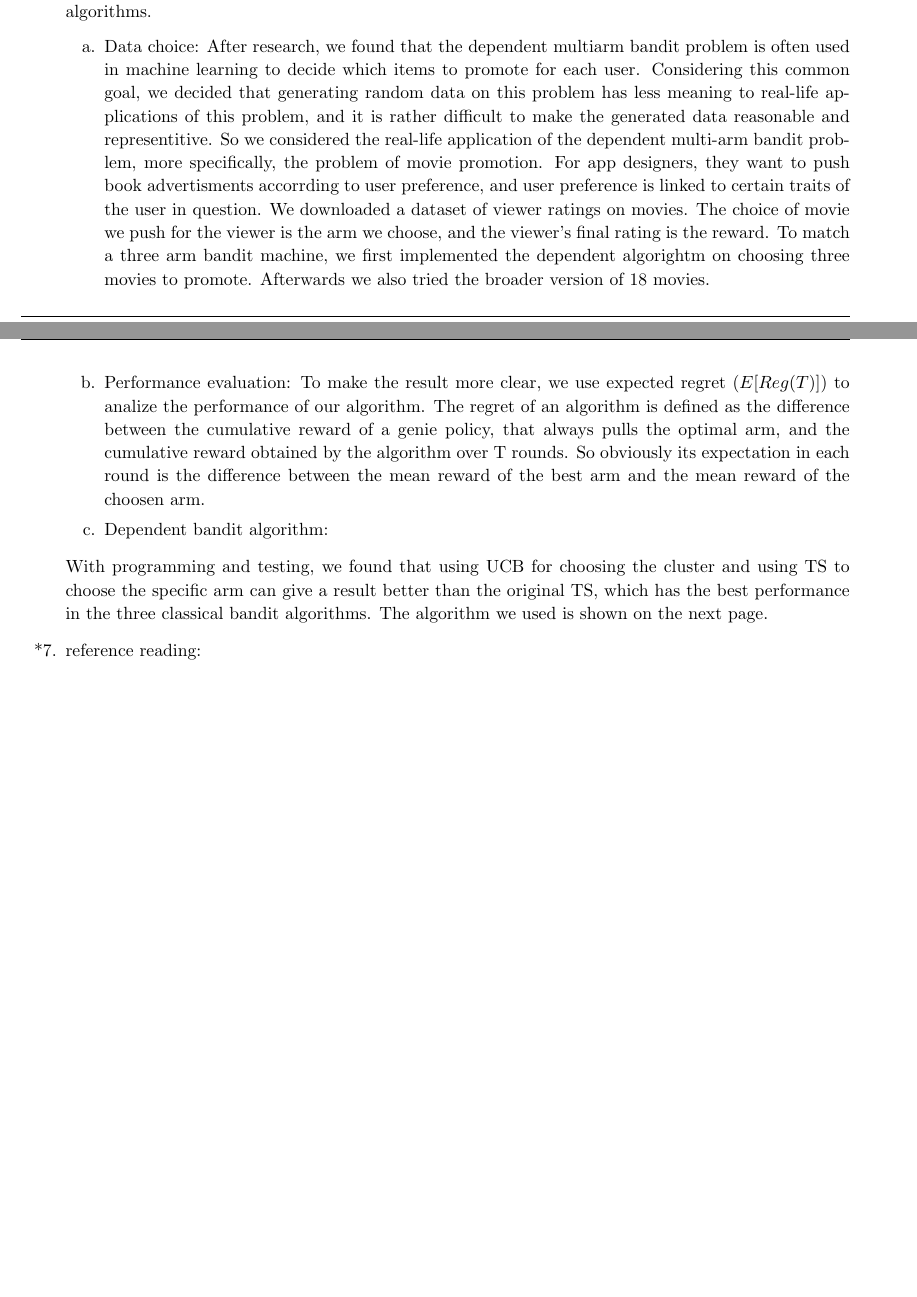
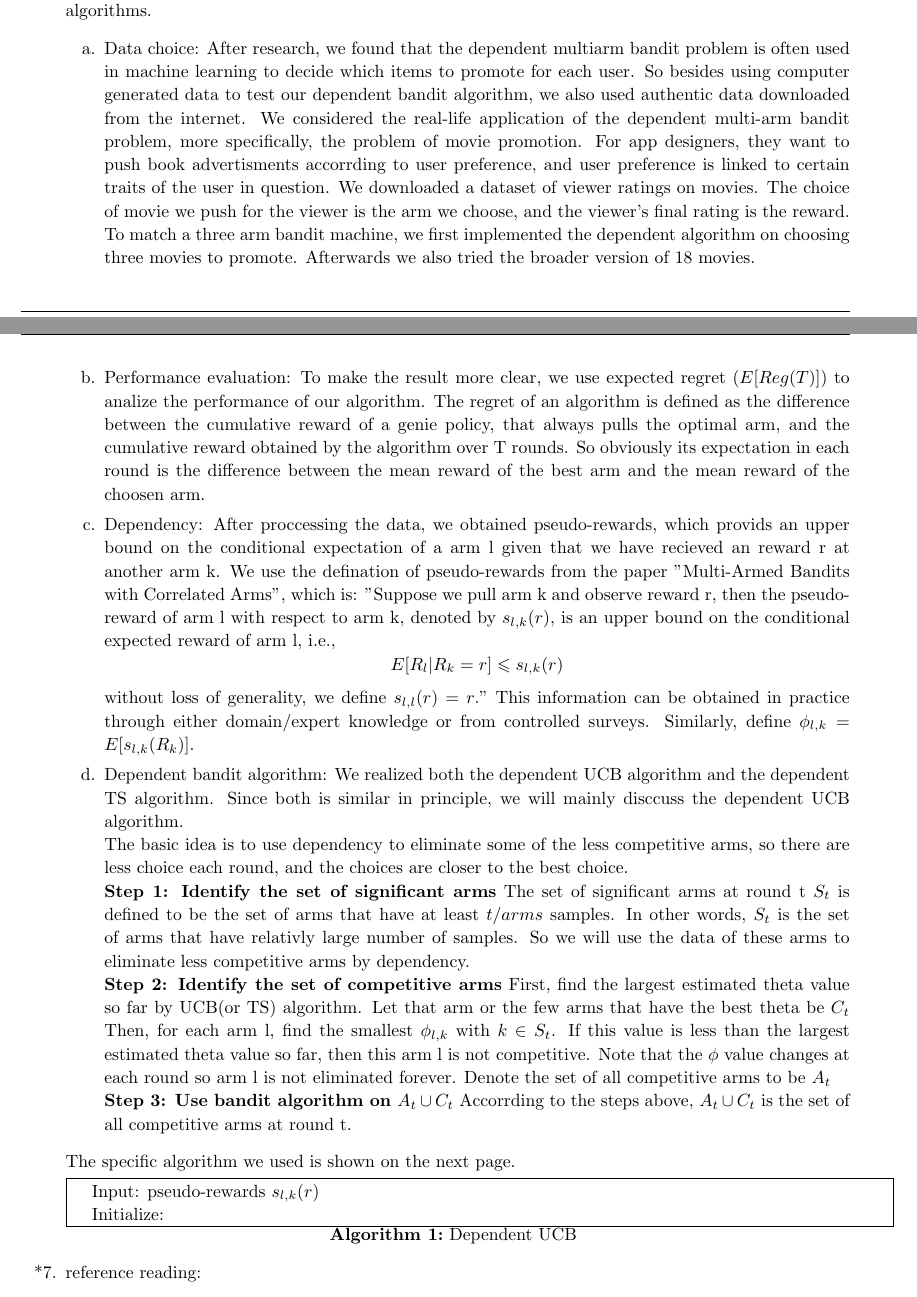
Before and after one commit to rhfeiyang/si140-project, a LaTeX document (report/project.tex): two parts of pages 3 and 4 of 6, joined at a grey line, cut so that both start at the same text, the shorter picture padded with empty space. Compiled offline with pdfLaTeX.

Commit message:
Add files via upload

```diff
--- a/report/project.tex
+++ b/report/project.tex
@@ -265,42 +265,39 @@
         \begin{enumerate}
             \item[a.] Data choice:
             After research, we found that the dependent multiarm bandit problem is often used in machine learning to decide which items to promote for each user.
-            Considering this common goal, we decided that generating random data on this problem has less meaning to real-life applications of this problem,
-            and it is rather difficult to make the generated data reasonable and representitive.
-            So we considered the real-life application of the dependent multi-arm bandit problem, more specifically, the problem of movie promotion.
+            So besides using computer generated data to test our dependent bandit algorithm, we also used authentic data downloaded from the internet.
+            We considered the real-life application of the dependent multi-arm bandit problem, more specifically, the problem of movie promotion.
             For app designers, they want to push book advertisments accorrding to user preference, and user preference is linked to certain traits of the user in question.
             We downloaded a dataset of viewer ratings on movies. The choice of movie we push for the viewer is the arm we choose, and the viewer's final rating is the reward.
-            To match a three arm bandit machine, we first implemented the dependent algorightm on choosing three movies to promote. Afterwards we also tried the broader version of 18 movies.
+            To match a three arm bandit machine, we first implemented the dependent algorithm on choosing three movies to promote. Afterwards we also tried the broader version of 18 movies.
             \item[b.] Performance evaluation:
             To make the result more clear, we use expected regret ($E[Reg(T)]$) to analize the performance of our algorithm.
             The regret of an algorithm is defined as the difference between the cumulative reward of a genie policy, that always pulls the optimal arm, and the cumulative reward obtained by the algorithm over T rounds.
             So obviously its expectation in each round is the difference between the mean reward of the best arm and the mean reward of the choosen arm.
-            \item[c.] Dependent bandit algorithm:
+            \item[c.] Dependency:
+            After proccessing the data, we obtained pseudo-rewards, which provids an upper bound on the conditional expectation of a arm l given that we have recieved an reward r at another arm k.
+            We use the defination of pseudo-rewards from the paper "Multi-Armed Bandits with Correlated Arms", which is: "Suppose we pull arm k and observe reward r, then the pseudo-reward of arm l with respect to arm k, denoted by $s_{l,k}(r)$,
+            is an upper bound on the conditional expected reward of arm l, i.e.,$$E[R_l|R_k = r]\leqslant s_{l,k}(r)$$ without loss of generality, we define $s_{l,l}(r)=r$."
+            This information can be obtained in practice through either domain/expert knowledge or from controlled surveys.
+            Similarly, define $\phi_{l,k} = E[s_{l,k}(R_k)]$.
+            \item[d.] Dependent bandit algorithm:
+            We realized both the dependent UCB algorithm and the dependent TS algorithm. Since both is similar in principle, we will mainly disccuss the dependent UCB algorithm.\\
+            The basic idea is to use dependency to eliminate some of the less competitive arms, so there are less choice each round, and the choices are closer to the best choice.\\
+            \textbf{Step 1: Identify the set of significant arms} The set of significant arms at round t $S_t$ is defined to be the set of arms that have at least $t/arms$ samples.
+            In other words, $S_t$ is the set of arms that have relativly large number of samples. So we will use the data of these arms to eliminate less competitive arms by dependency.\\
+            \textbf{Step 2: Identify the set of competitive arms} First, find the largest estimated theta value so far by UCB(or TS) algorithm. Let that arm or the few arms that have the best theta be $C_t$ Then, for each arm l, find the smallest $\phi_{l,k}$ with $k\in S_t$.
+            If this value is less than the largest estimated theta value so far, then this arm l is not competitive. Note that the $\phi$ value changes at each round so arm l is not eliminated forever.
+            Denote the set of all competitive arms to be $A_t$\\
+            \textbf{Step 3: Use bandit algorithm on $A_t\cup C_t$} Accorrding to the steps above, $A_t\cup C_t$ is the set of all competitive arms at round t.
+        \end{enumerate}
+        The specific algorithm we used is shown on the next page.\\
+        \begin{algorithm}[H]
+            \SetAlgoLined
+            Input: pseudo-rewards $s_{l,k}(r)$\\
+            Initialize:
 
-        \end{enumerate}
-        With programming and testing, we found that using UCB for choosing the cluster and using TS to choose the specific arm can give a result better than the original TS,
-        which has the best performance in the three classical bandit algorithms. The algorithm we used is shown on the next page.
-        % \begin{algorithm}[H]
-        %     \SetAlgoLined
-        %     Initialize: Beta parameter($\alpha_j$,$\beta_j$),$j\in {1,2,3}$\\
-        %     $count(C(j)) \leftarrow$ sum of all $\alpha,\beta$ in the cluster.\\030731
-        %     $\theta(C(j))\leftarrow$ sum of all $\alpha_j$ in the cluster$/count(C(j))$\\
-        %     \For(){$t$ = $1,2,\dots , N$}{
-        %         \#sellect cluseter(using thoughts from UCB algorithm):\\
-        %         $C(t)\leftarrow arg max(\theta(C(j))+c*\sqrt[]{\frac{2log(t)}{count(C(j))}})$\\
-        %         \#sellect and pull arm\\
-        %         \For(){$j\in choosen cluster$}{
-        %             Sample $\theta(j)\sim$Beta($\alpha_j,\beta_j$)\\
-        %         }
-        %         I(t)$\leftarrow$ arg max$\theta(j)$\\
-        %         \#update distribution and upper bound $\theta$ of cluster:\\
-        %         $\alpha_{I(t)}\rightarrow \alpha_{I(t)} + r_{I(t)}$\\
-        %         $\beta_{I(t)}\rightarrow \beta_{I(t)} + 1 - r_{I(t)}$\\
-        %         $count(C(t))\leftarrow count(C(t)) + 1$\\
-        %         $\theta(C(t))\leftarrow \theta(C(t)) + \frac{1}{count(C(t))[r_{I(t)}-\theta(C(t))]}$\\
-        %     }
-        %     \caption{Dependent TS}
-        %   \end{algorithm}
+            \caption{Dependent UCB}
+          \end{algorithm}
         \item[*7.] reference reading:
         \begin{enumerate}[1]
             \item https://zhuanlan.zhihu.com/p/84140092, https://zhuanlan.zhihu.com/p/84200578, \\
```
Also changed, not shown: report/project.pdf.
